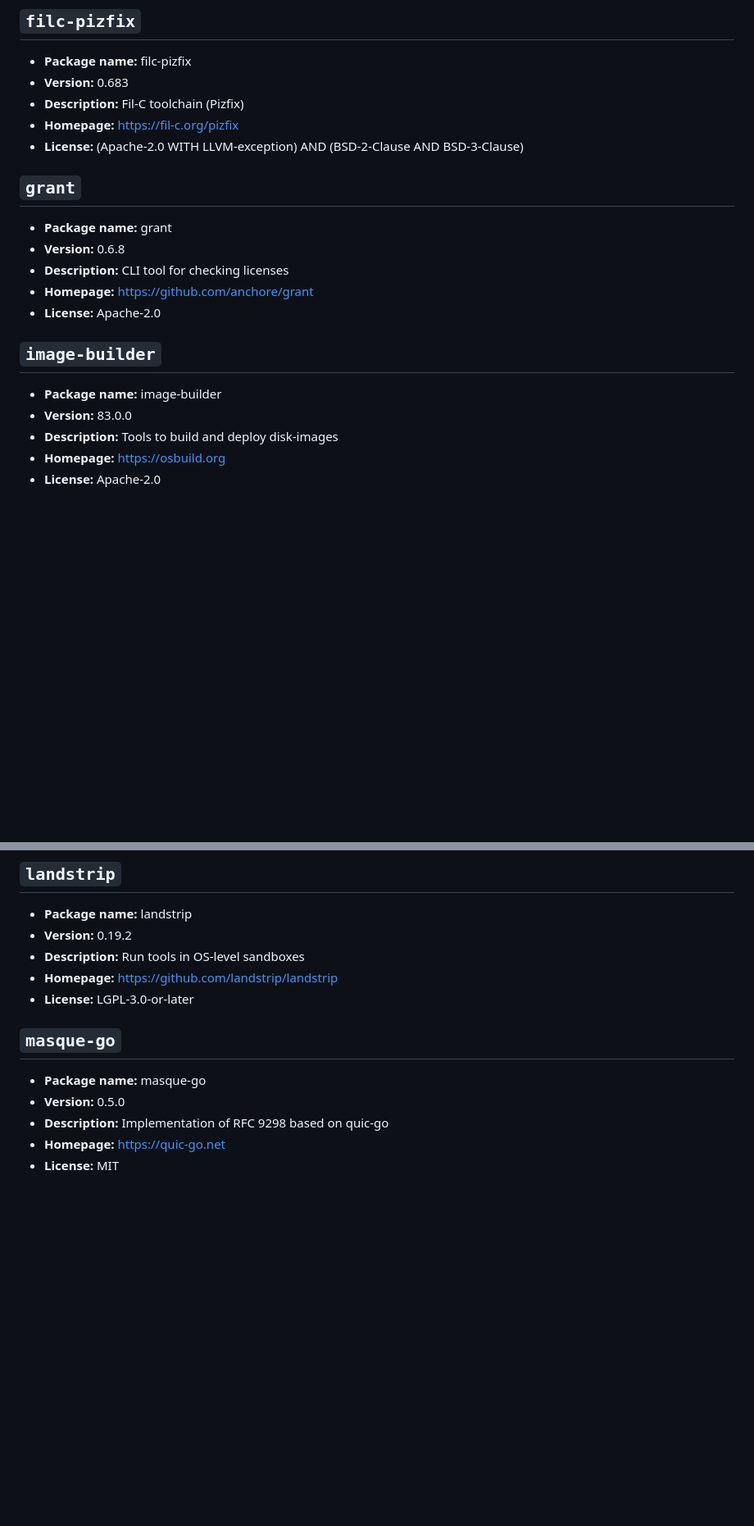
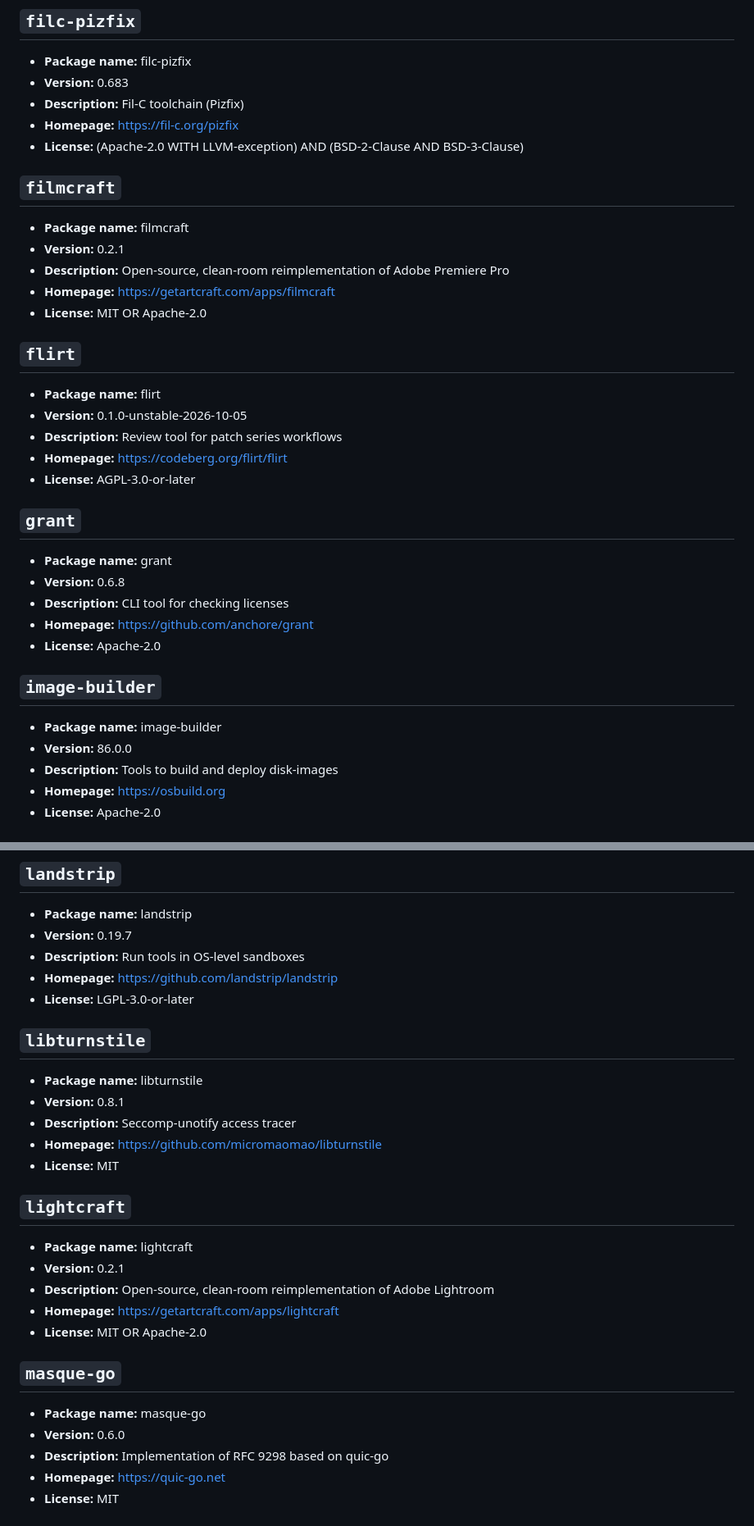
Before and after one commit to Skyb0rg007/packages, a Markdown page: NixOS/README.md, 2 parts joined by grey strips. Shown at 82% size. Rendered like a GitHub page; blank space fills up the shorter version.

```diff
--- a/NixOS/README.md
+++ b/NixOS/README.md
@@ -136,6 +160,22 @@ Generated from 57 packages.
 - **Description:** Fil-C toolchain (Pizfix)
 - **Homepage:** [https://fil-c.org/pizfix](https://fil-c.org/pizfix)
 - **License:** (Apache-2.0 WITH LLVM-exception) AND (BSD-2-Clause AND BSD-3-Clause)
+
+## `filmcraft`
+
+- **Package name:** filmcraft
+- **Version:** 0.2.1
+- **Description:** Open-source, clean-room reimplementation of Adobe Premiere Pro
+- **Homepage:** [https://getartcraft.com/apps/filmcraft](https://getartcraft.com/apps/filmcraft)
+- **License:** MIT OR Apache-2.0
+
+## `flirt`
+
+- **Package name:** flirt
+- **Version:** 0.1.0-unstable-2026-10-05
+- **Description:** Review tool for patch series workflows
+- **Homepage:** [https://codeberg.org/flirt/flirt](https://codeberg.org/flirt/flirt)
+- **License:** AGPL-3.0-or-later
 
 ## `grant`
 
@@ -148,7 +188,7 @@ Generated from 57 packages.
 ## `image-builder`
 
 - **Package name:** image-builder
-- **Version:** 83.0.0
+- **Version:** 86.0.0
 - **Description:** Tools to build and deploy disk-images
 - **Homepage:** [https://osbuild.org](https://osbuild.org)
 - **License:** Apache-2.0
@@ -196,15 +236,31 @@ Generated from 57 packages.
 ## `landstrip`
 
 - **Package name:** landstrip
-- **Version:** 0.19.2
+- **Version:** 0.19.7
 - **Description:** Run tools in OS-level sandboxes
 - **Homepage:** [https://github.com/landstrip/landstrip](https://github.com/landstrip/landstrip)
 - **License:** LGPL-3.0-or-later
 
+## `libturnstile`
+
+- **Package name:** libturnstile
+- **Version:** 0.8.1
+- **Description:** Seccomp-unotify access tracer
+- **Homepage:** [https://github.com/micromaomao/libturnstile](https://github.com/micromaomao/libturnstile)
+- **License:** MIT
+
+## `lightcraft`
+
+- **Package name:** lightcraft
+- **Version:** 0.2.1
+- **Description:** Open-source, clean-room reimplementation of Adobe Lightroom
+- **Homepage:** [https://getartcraft.com/apps/lightcraft](https://getartcraft.com/apps/lightcraft)
+- **License:** MIT OR Apache-2.0
+
 ## `masque-go`
 
 - **Package name:** masque-go
-- **Version:** 0.5.0
+- **Version:** 0.6.0
 - **Description:** Implementation of RFC 9298 based on quic-go
 - **Homepage:** [https://quic-go.net](https://quic-go.net)
 - **License:** MIT
```
Also changed, not shown: other parts of NixOS/README.md (+84 -19 lines).
